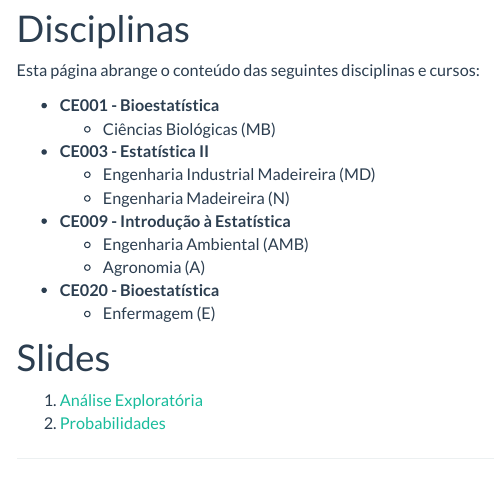
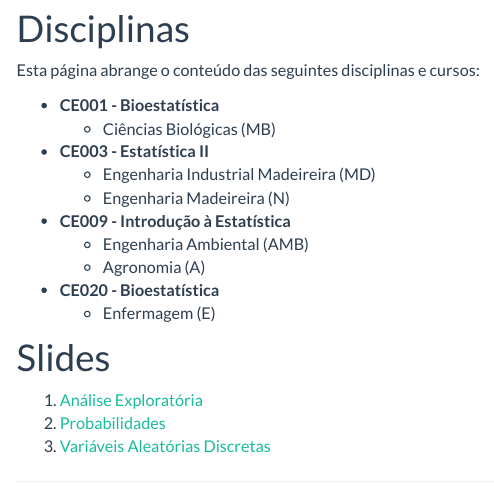
Before and after one commit to leg-ufpr/estbas-slides, an R Markdown document (index.Rmd): the page in a window 1100 px wide, from 140 px down. Rendered offline with R 4.5, knitr and Pandoc, with nearby package versions; badge pictures from the web are left out.

Commit message:
Inclui slide 3

```diff
--- a/index.Rmd
+++ b/index.Rmd
@@ -33,6 +33,8 @@ Esta página abrange o conteúdo das seguintes disciplinas e cursos:
 
 1. [Análise Exploratória](slides/01_Analise_Exploratoria.pdf)
 2. [Probabilidades](slides/02_Probabilidades.pdf)
+3. [Variáveis Aleatórias Discretas](slides/03_Variaveis_Discretas.pdf)
+
 
 <!-- links -->
 
```
